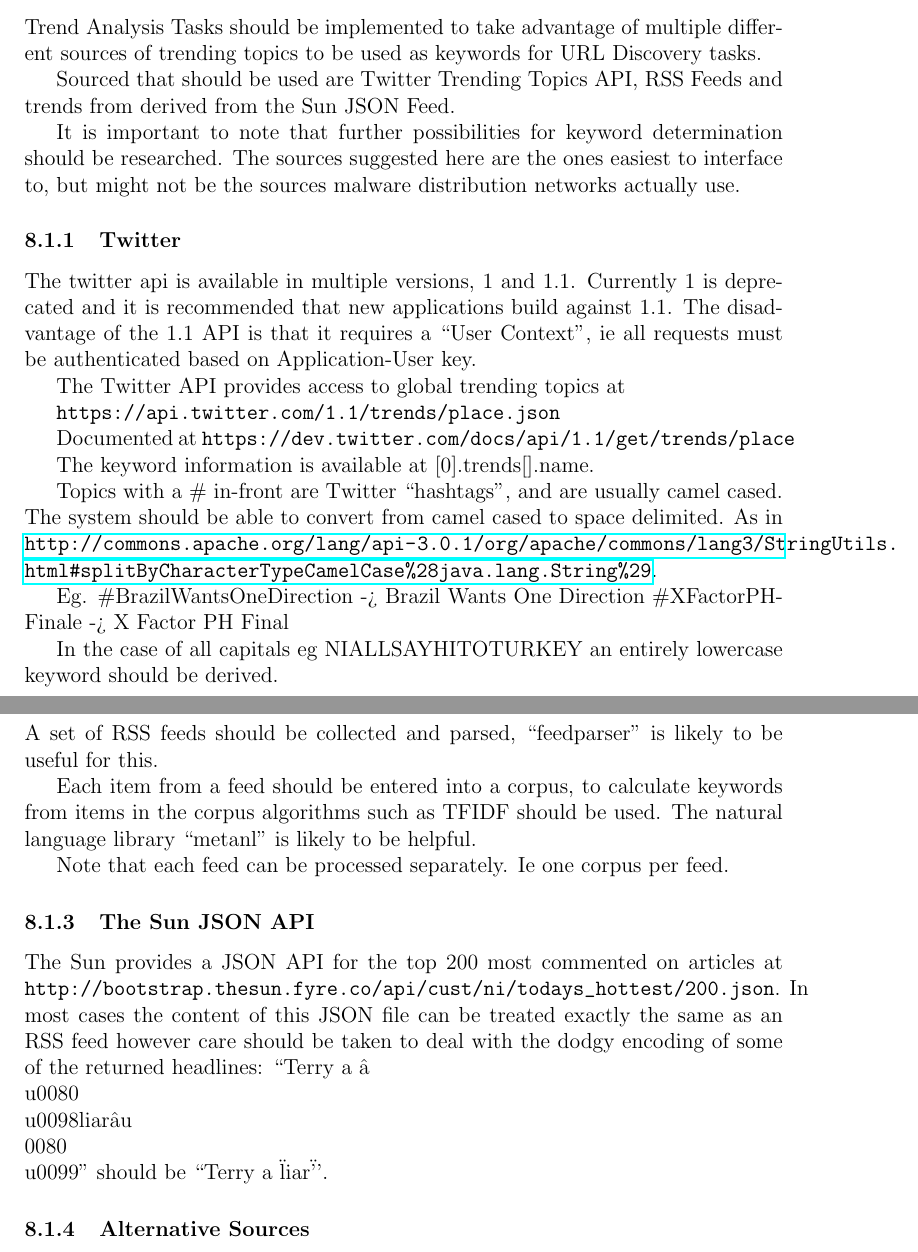
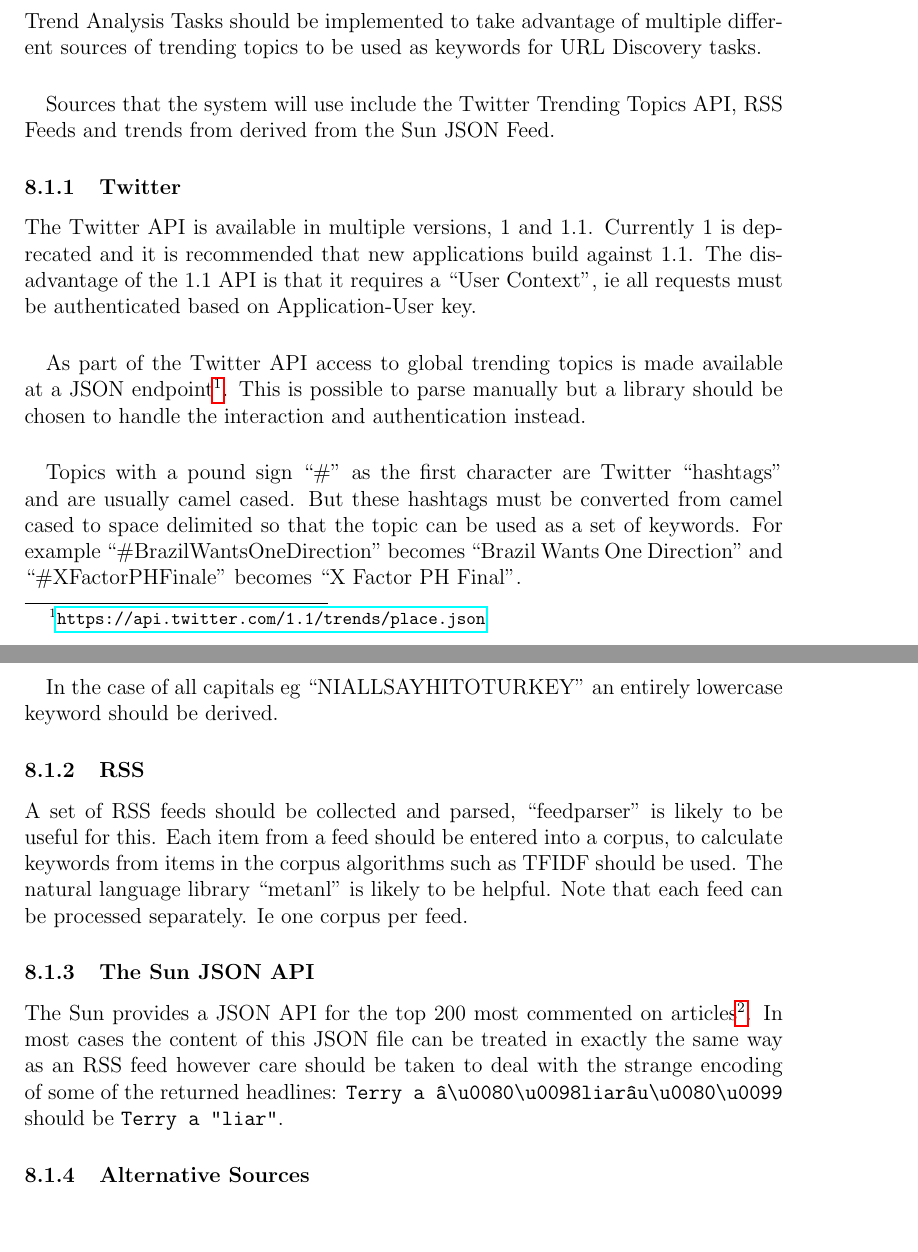
Before and after one commit to chrissorchard/malucrawl, a LaTeX paper (doc/report/final-report.tex, which reads doc/report/tech-sections/collecting-the-internet/trend-sources.tex): two parts of pages 38 and 39 of 78, joined at a grey line, cut so that both start at the same text, the shorter picture padded with empty space. Compiled offline with pdfLaTeX.

Commit message:
proof read trend sources

```diff
--- a/doc/report/tech-sections/collecting-the-internet/trend-sources.tex
+++ b/doc/report/tech-sections/collecting-the-internet/trend-sources.tex
@@ -1,37 +1,26 @@
 \subsection{Design}
 Trend Analysis Tasks should be implemented to take advantage of multiple different sources of trending topics to be used as keywords for URL Discovery tasks.
 
-Sourced that should be used are Twitter Trending Topics API, RSS Feeds and trends from derived from the Sun JSON Feed.
-
-It is important to note that further possibilities for keyword determination should be researched. The sources suggested here are the ones easiest to interface to, but might not be the sources malware distribution networks actually use.
+\paragraph{}
+Sources that the system will use include the Twitter Trending Topics API, RSS Feeds and trends from derived from the Sun JSON Feed.
 
 \subsubsection{Twitter}
-The twitter api is available in multiple versions, 1 and 1.1. Currently 1 is deprecated and it is recommended that new applications build against 1.1.  The disadvantage of the 1.1 API is that it requires a ``User Context'', ie all requests must be authenticated based on Application-User key.
+The Twitter API is available in multiple versions, 1 and 1.1. Currently 1 is deprecated and it is recommended that new applications build against 1.1.  The disadvantage of the 1.1 API is that it requires a ``User Context'', ie all requests must be authenticated based on Application-User key.
 
-The Twitter API provides access to global trending topics at
+\paragraph{}
+As part of the Twitter API access to global trending topics is made available at a JSON endpoint\footnote{\url{https://api.twitter.com/1.1/trends/place.json}}. This is possible to parse manually but a library should be chosen to handle the interaction and authentication instead.
 
-\verb`https://api.twitter.com/1.1/trends/place.json`
+\paragraph{}
+Topics with a pound sign ``\#'' as the first character are Twitter ``hashtags'' and are usually camel cased. But these hashtags must be converted from camel cased to space delimited so that the topic can be used as a set of keywords. For example ``\#BrazilWantsOneDirection'' becomes ``Brazil Wants One Direction'' and ``\#XFactorPHFinale'' becomes ``X Factor PH Final''.
 
-Documented at \verb`https://dev.twitter.com/docs/api/1.1/get/trends/place`
-
-The keyword information is available at [0].trends[].name.
-
-Topics with a \# in-front are Twitter ``hashtags'', and are usually camel cased. The system should be able to convert from camel cased to space delimited. As in \url{http://commons.apache.org/lang/api-3.0.1/org/apache/commons/lang3/StringUtils.html#splitByCharacterTypeCamelCase%28java.lang.String%29}.
-
-Eg. \#BrazilWantsOneDirection -> Brazil Wants One Direction
-\#XFactorPHFinale -> X Factor PH Final
-
-In the case of all capitals eg NIALLSAYHITOTURKEY an entirely lowercase keyword should be derived.
+\paragraph{}
+In the case of all capitals eg ``NIALLSAYHITOTURKEY'' an entirely lowercase keyword should be derived.
 
 \subsubsection{RSS}
-A set of RSS feeds should be collected and parsed, ``feedparser'' is likely to be useful for this.
-
-Each item from a feed should be entered into a corpus, to calculate keywords from items in the corpus algorithms such as TFIDF should be used. The natural language library ``metanl'' is likely to be helpful.
-
-Note that each feed can be processed separately. Ie one corpus per feed.
+A set of RSS feeds should be collected and parsed, ``feedparser'' is likely to be useful for this.  Each item from a feed should be entered into a corpus, to calculate keywords from items in the corpus algorithms such as TFIDF should be used. The natural language library ``metanl'' is likely to be helpful. Note that each feed can be processed separately. Ie one corpus per feed.
 
 \subsubsection{The Sun JSON API}
-The Sun provides a JSON API for the top 200 most commented on articles at \verb`http://bootstrap.thesun.fyre.co/api/cust/ni/todays_hottest/200.json`. In most cases the content of this JSON file can be treated exactly the same as an RSS feed however care should be taken to deal with the dodgy encoding of some of the returned headlines: ``Terry a â\\u0080\\u0098liarâu\\0080\\u0099'' should be ``Terry a \"liar\"''.
+The Sun provides a JSON API for the top 200 most commented on articles\footnote{\url{http://bootstrap.thesun.fyre.co/api/cust/ni/todays_hottest/200.json}}. In most cases the content of this JSON file can be treated in exactly the same way as an RSS feed however care should be taken to deal with the strange encoding of some of the returned headlines: \verb`Terry a â\u0080\u0098liarâu\u0080\u0099` should be \verb`Terry a "liar"`.
 
 \subsubsection{Alternative Sources}
 Examples include:
```
